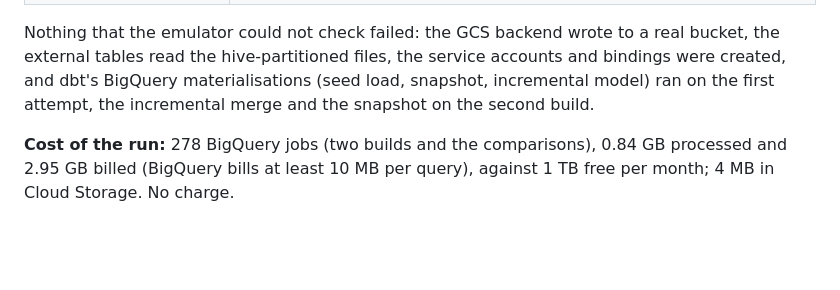
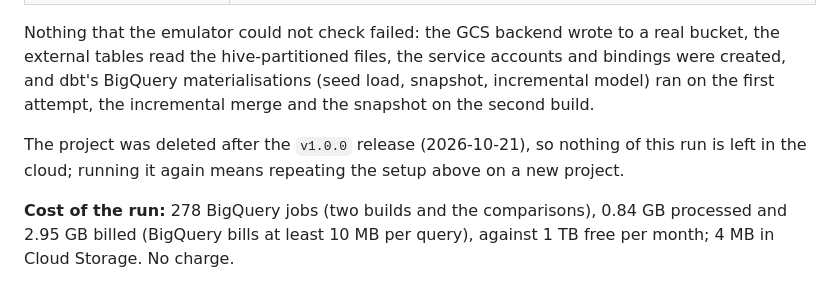
Before and after one commit to CieriS/aria-er, a Markdown page: docs/cloud.md, the part around the change. Drawn GitHub-style; blank space fills up the shorter version.

```diff
--- a/docs/cloud.md
+++ b/docs/cloud.md
@@ -180,6 +180,9 @@ the external tables read the hive-partitioned files, the service accounts and bi
 created, and dbt's BigQuery materialisations (seed load, snapshot, incremental model) ran on
 the first attempt, the incremental merge and the snapshot on the second build.
 
+The project was deleted after the `v1.0.0` release (2026-10-21), so nothing of this run is
+left in the cloud; running it again means repeating the setup above on a new project.
+
 **Cost of the run:** 278 BigQuery jobs (two builds and the comparisons), 0.84 GB processed
 and 2.95 GB billed (BigQuery bills at least 10 MB per query), against 1 TB free per month;
 4 MB in Cloud Storage. No charge.
```
Also changed, not shown: docs/limitations.md (+2 -2 lines).
